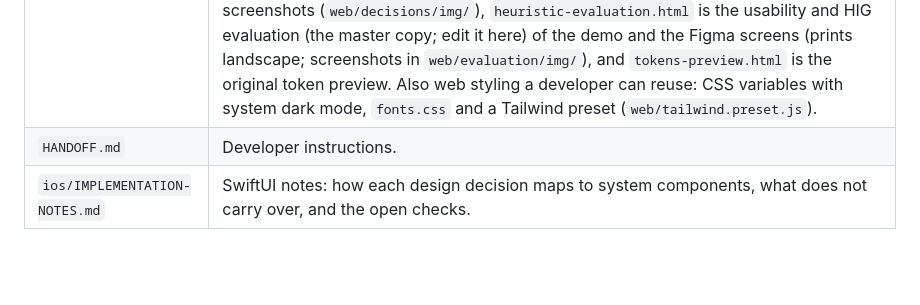
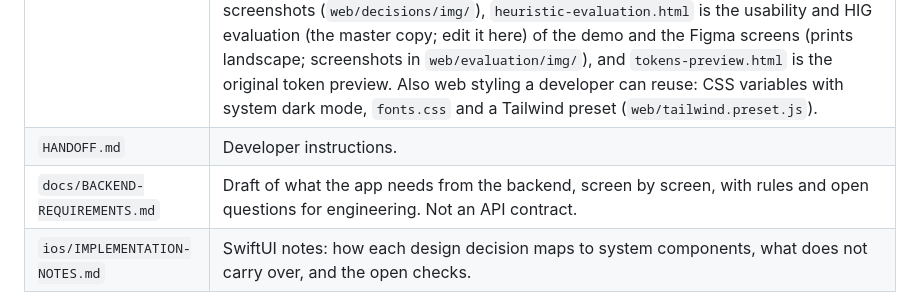
Before and after one commit to aporterfield23/vip, a Markdown page: README.md, the part around the change. Drawn GitHub-style; blank space fills up the shorter version.

Commit message:
Add backend requirements draft for engineering
Co-Authored-By: Claude Sonnet 5.5 <noreply@anthropic.com>
Claude-Session: https://claude.ai/code/session_019A1xMKmtKENcwVcnDpqGhs

```diff
--- a/README.md
+++ b/README.md
@@ -12,6 +12,7 @@ Design tokens for a branded iOS app built on the iOS 27 Builder Figma kit.
 | `ios-system-map.json` | Which tokens iOS owns (emitted as system references, never hex) and which text styles map to Dynamic Type. VIP uses its own neutrals, so no colours are listed and every colour is brand-owned. |
 | `web/` | The Vercel demo: `index.html` is the functional VIP Photographer App prototype (vanilla HTML, CSS and JS: `demo.css`, `data.js`, `ui.js`, `screens-*.js`, `overlays.js`, `app.js`), `prd.html` is the product requirements document (a copy of the PRD in the project, last updated November 2, 2026), `case-study.html` is the short case-study page (process, key findings, four decisions) linking to the other two pages, `design-decisions.html` records each design change with rationale, trade-offs and before and after screenshots (`web/decisions/img/`), `heuristic-evaluation.html` is the usability and HIG evaluation (the master copy; edit it here) of the demo and the Figma screens (prints landscape; screenshots in `web/evaluation/img/`), and `tokens-preview.html` is the original token preview. Also web styling a developer can reuse: CSS variables with system dark mode, `fonts.css` and a Tailwind preset (`web/tailwind.preset.js`). |
 | `HANDOFF.md` | Developer instructions. |
+| `docs/BACKEND-REQUIREMENTS.md` | Draft of what the app needs from the backend, screen by screen, with rules and open questions for engineering. Not an API contract. |
 | `ios/IMPLEMENTATION-NOTES.md` | SwiftUI notes: how each design decision maps to system components, what does not carry over, and the open checks. |
 
 Rebuild locally: `npm install && npm run tokens`.
```
Also changed, not shown: docs/BACKEND-REQUIREMENTS.md (added, +129 -0 lines).
